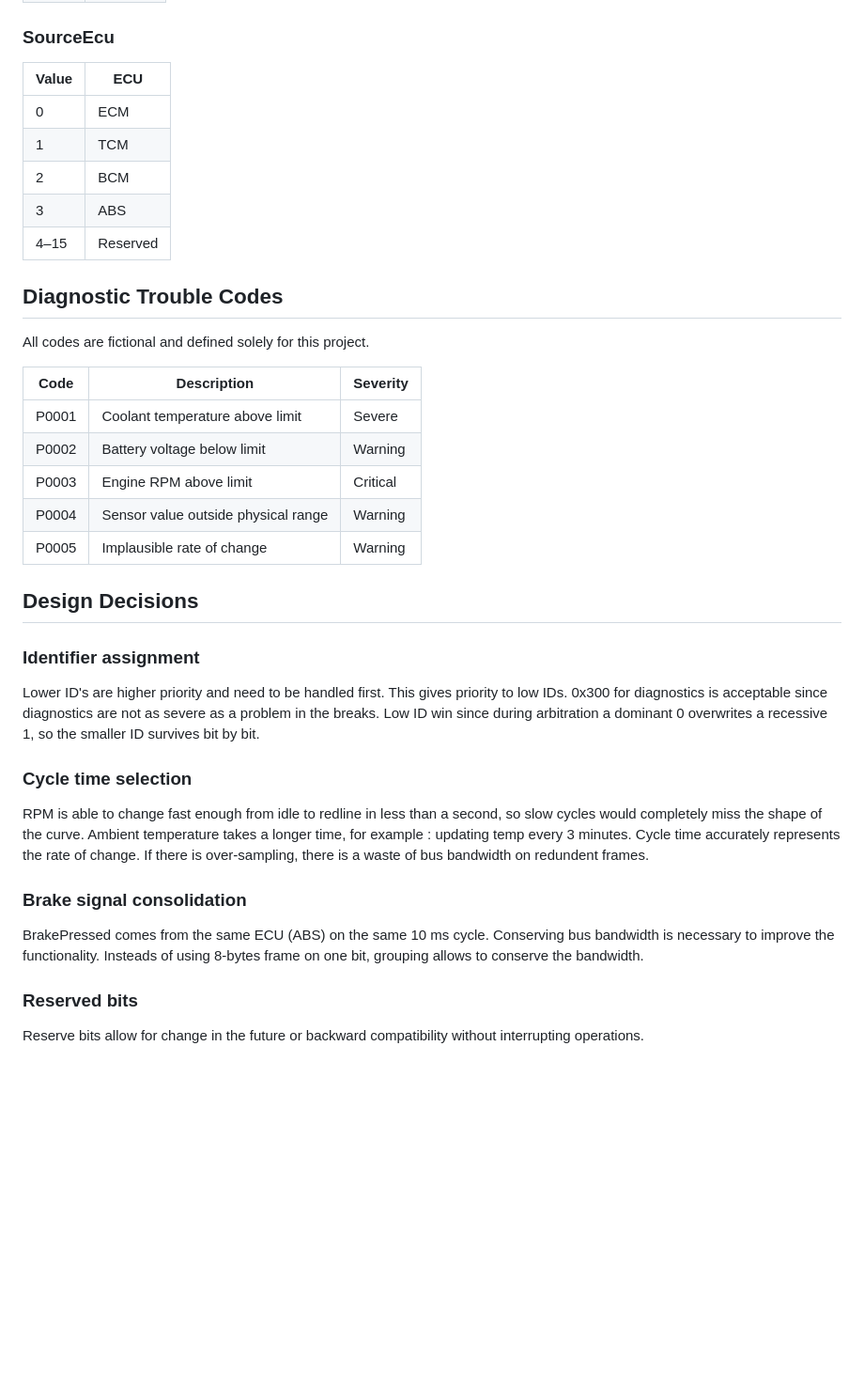
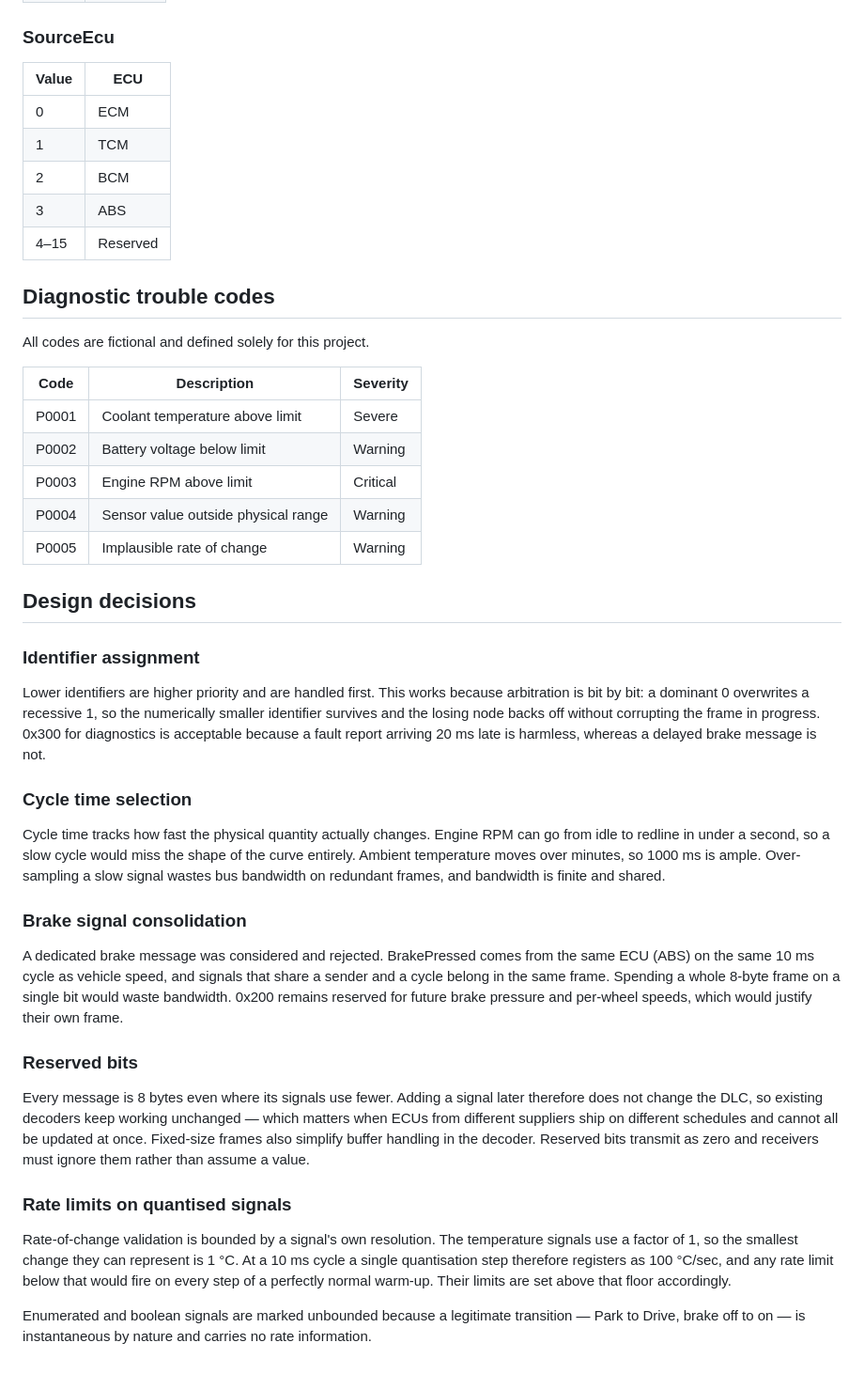
Before and after one commit to FranciumReact/vehicle-telemetry, a Markdown page: docs/can_protocol.md, the part around one of its changes. Shown at 94% size. GitHub-like rendering; blank space fills up the shorter version.

```diff
--- a/docs/can_protocol.md
+++ b/docs/can_protocol.md
@@ -107,15 +128,15 @@ remains active so that late-joining receivers observe it.
 
 ### SourceEcu
 
-| Value | ECU  |
-|-------|------|
-| 0     | ECM  |
-| 1     | TCM  |
-| 2     | BCM  |
-| 3     | ABS  |
+| Value | ECU      |
+|-------|----------|
+| 0     | ECM      |
+| 1     | TCM      |
+| 2     | BCM      |
+| 3     | ABS      |
 | 4–15  | Reserved |
 
-## Diagnostic Trouble Codes
+## Diagnostic trouble codes
 
 All codes are fictional and defined solely for this project.
 
@@ -127,21 +148,52 @@ All codes are fictional and defined solely for this project.
 | P0004 | Sensor value outside physical range    | Warning  |
 | P0005 | Implausible rate of change             | Warning  |
 
-## Design Decisions
+## Design decisions
 
 ### Identifier assignment
 
-Lower ID's are higher priority and need to be handled first. This gives priority to low IDs. 0x300 for diagnostics is acceptable since diagnostics are not as severe as a problem in the breaks. Low ID win since during arbitration a dominant 0 overwrites a recessive 1, so the smaller ID survives bit by bit.
+Lower identifiers are higher priority and are handled first. This works
+because arbitration is bit by bit: a dominant 0 overwrites a recessive 1, so
+the numerically smaller identifier survives and the losing node backs off
+without corrupting the frame in progress. 0x300 for diagnostics is
+acceptable because a fault report arriving 20 ms late is harmless, whereas a
+delayed brake message is not.
 
 ### Cycle time selection
 
-RPM is able to change fast enough from idle to redline in less than a second, so slow cycles would completely miss the shape of the curve. Ambient temperature takes a longer time, for example : updating temp every 3 minutes. Cycle time accurately represents the rate of change. If there is over-sampling, there is a waste of bus bandwidth on redundent frames.
+Cycle time tracks how fast the physical quantity actually changes. Engine
+RPM can go from idle to redline in under a second, so a slow cycle would
+miss the shape of the curve entirely. Ambient temperature moves over
+minutes, so 1000 ms is ample. Over-sampling a slow signal wastes bus
+bandwidth on redundant frames, and bandwidth is finite and shared.
 
 ### Brake signal consolidation
 
-BrakePressed comes from the same ECU (ABS) on the same 10 ms cycle.
-Conserving bus bandwidth is necessary to improve the functionality. Insteads of using 8-bytes frame on one bit, grouping allows to conserve the bandwidth.
+A dedicated brake message was considered and rejected. BrakePressed comes
+from the same ECU (ABS) on the same 10 ms cycle as vehicle speed, and
+signals that share a sender and a cycle belong in the same frame. Spending a
+whole 8-byte frame on a single bit would waste bandwidth. 0x200 remains
+reserved for future brake pressure and per-wheel speeds, which would justify
+their own frame.
 
 ### Reserved bits
 
-Reserve bits allow for change in the future or backward compatibility without interrupting operations.
+Every message is 8 bytes even where its signals use fewer. Adding a signal
+later therefore does not change the DLC, so existing decoders keep working
+unchanged — which matters when ECUs from different suppliers ship on
+different schedules and cannot all be updated at once. Fixed-size frames
+also simplify buffer handling in the decoder. Reserved bits transmit as zero
+and receivers must ignore them rather than assume a value.
+
+### Rate limits on quantised signals
+
+Rate-of-change validation is bounded by a signal's own resolution. The
+temperature signals use a factor of 1, so the smallest change they can
+represent is 1 °C. At a 10 ms cycle a single quantisation step therefore
+registers as 100 °C/sec, and any rate limit below that would fire on every
+step of a perfectly normal warm-up. Their limits are set above that floor
+accordingly.
+
+Enumerated and boolean signals are marked unbounded because a legitimate
+transition — Park to Drive, brake off to on — is instantaneous by nature and
+carries no rate information.
```
Also changed, not shown: other parts of docs/can_protocol.md (+69 -48 lines).
